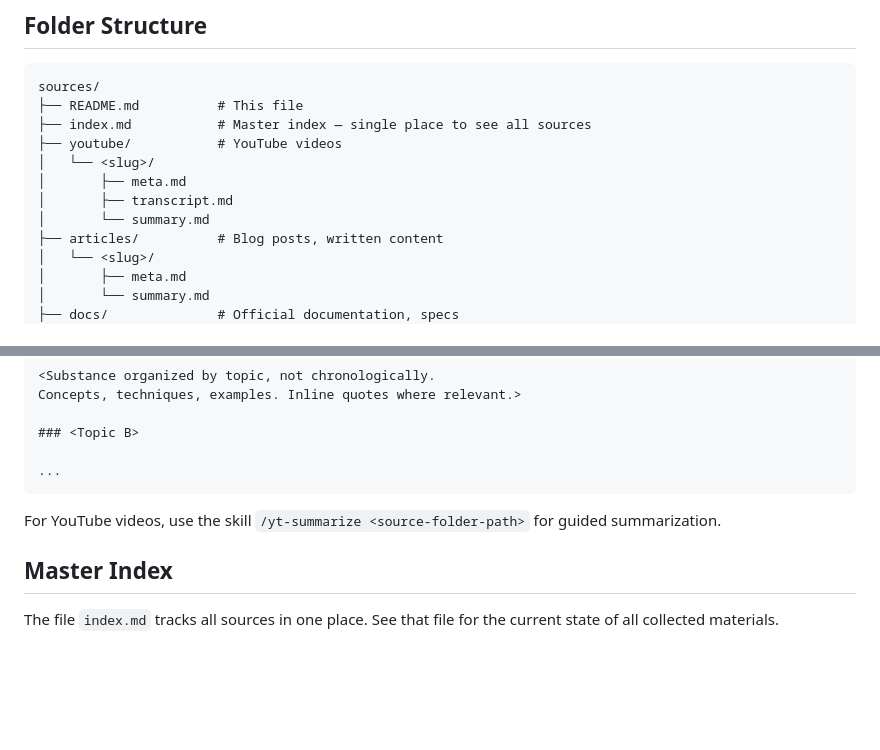
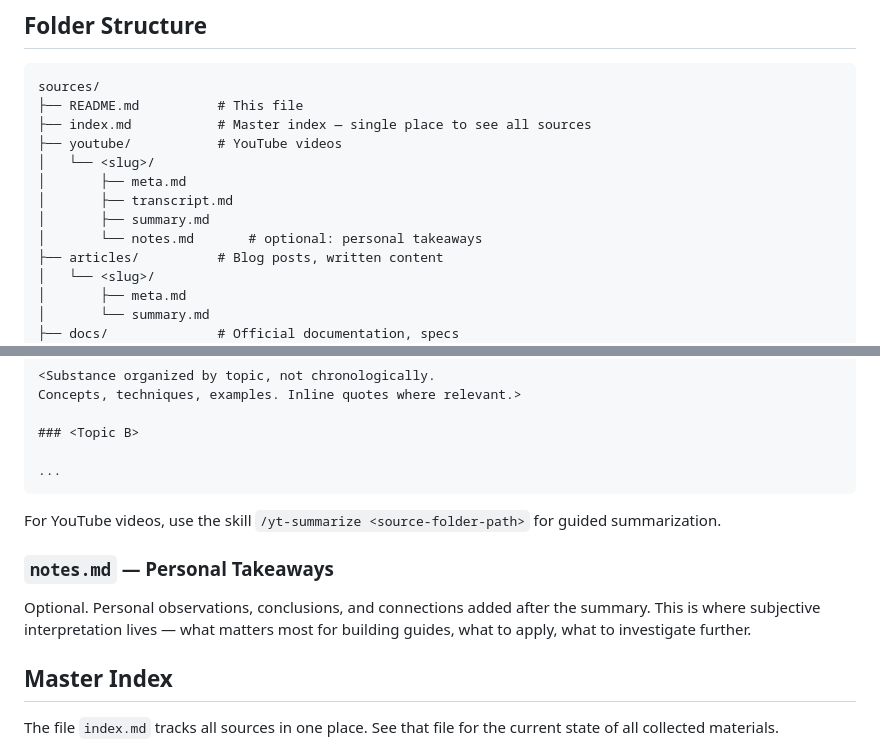
Before and after one commit to rawe/agentic-coding-guide, a Markdown page: sources/README.md, 2 parts joined by grey strips. Rendered like a GitHub page; blank space fills up the shorter version.

```diff
--- a/sources/README.md
+++ b/sources/README.md
@@ -12,7 +12,8 @@ sources/
 │   └── <slug>/
 │       ├── meta.md
 │       ├── transcript.md
-│       └── summary.md
+│       ├── summary.md
+│       └── notes.md       # optional: personal takeaways
 ├── articles/          # Blog posts, written content
 │   └── <slug>/
 │       ├── meta.md
@@ -107,6 +108,10 @@ Concepts, techniques, examples. Inline quotes where relevant.>
 
 For YouTube videos, use the skill `/yt-summarize <source-folder-path>` for guided summarization.
 
+### `notes.md` — Personal Takeaways
+
+Optional. Personal observations, conclusions, and connections added after the summary. This is where subjective interpretation lives — what matters most for building guides, what to apply, what to investigate further.
+
 ## Master Index
 
 The file `index.md` tracks all sources in one place. See that file for the current state of all collected materials.
```
Also changed, not shown: 2 other files.
